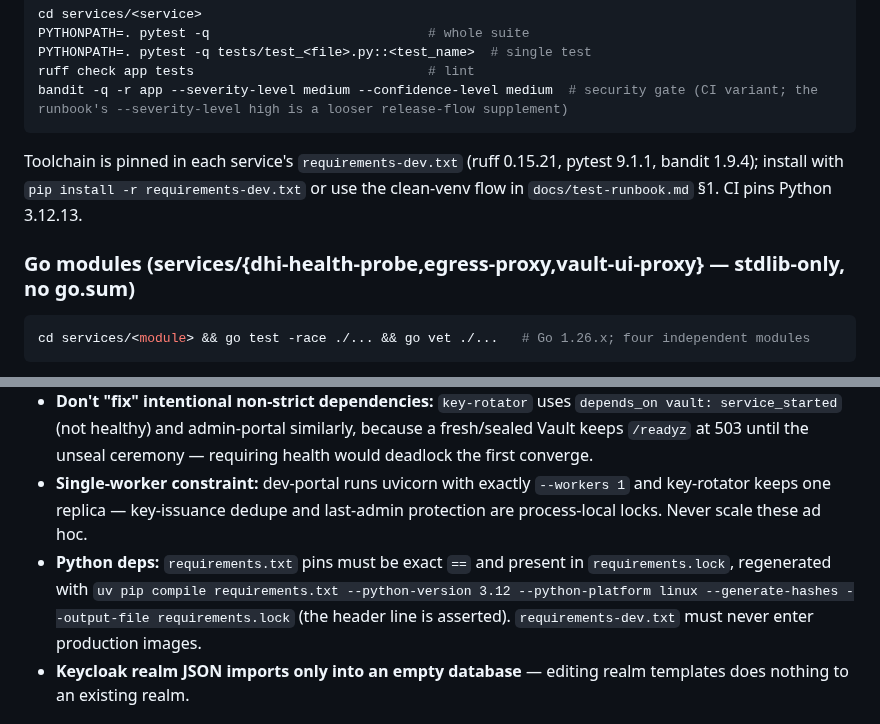
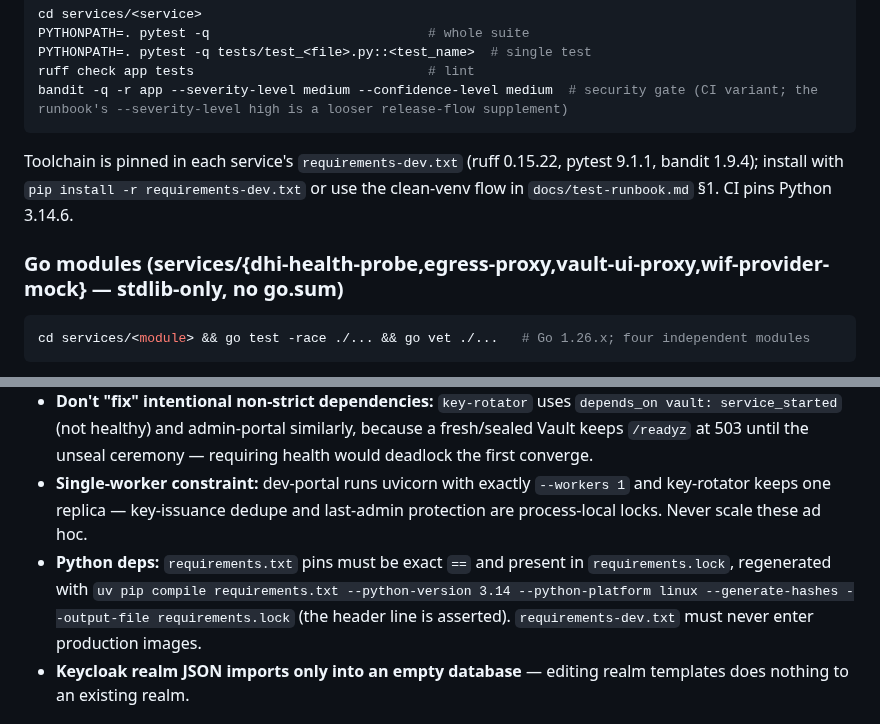
Before and after one commit to derhornspieler/ai-gateway, a Markdown page: AGENTS.md, 2 parts joined by grey strips. Drawn GitHub-style.

Commit message:
docs(dev): refresh pinned toolchain guidance

````diff
--- a/AGENTS.md
+++ b/AGENTS.md
@@ -41,9 +41,9 @@ ruff check app tests                              # lint
 bandit -q -r app --severity-level medium --confidence-level medium  # security gate (CI variant; the runbook's --severity-level high is a looser release-flow supplement)
 ```
 
-Toolchain is pinned in each service's `requirements-dev.txt` (ruff 0.15.21, pytest 9.1.1, bandit 1.9.4); install with `pip install -r requirements-dev.txt` or use the clean-venv flow in `docs/test-runbook.md` §1. CI pins Python 3.12.13.
+Toolchain is pinned in each service's `requirements-dev.txt` (ruff 0.15.22, pytest 9.1.1, bandit 1.9.4); install with `pip install -r requirements-dev.txt` or use the clean-venv flow in `docs/test-runbook.md` §1. CI pins Python 3.14.6.
 
-### Go modules (services/{dhi-health-probe,egress-proxy,vault-ui-proxy} — stdlib-only, no go.sum)
+### Go modules (services/{dhi-health-probe,egress-proxy,vault-ui-proxy,wif-provider-mock} — stdlib-only, no go.sum)
 
 ```bash
 cd services/<module> && go test -race ./... && go vet ./...   # Go 1.26.x; four independent modules
@@ -128,7 +128,7 @@ Trivy fs scan (HIGH/CRITICAL, waivers only via `.trivyignore.yaml` with `expired
 - **SELinux relabel suffixes are load-bearing:** shared bind mounts (`./certs`, `ca.pem`) use `:ro,z`; private mounts use `:ro,Z`. Switching z→Z lets the last-created container steal the label from its peers. Short bind syntax (not the long mount form) is required.
 - **Don't "fix" intentional non-strict dependencies:** `key-rotator` uses `depends_on vault: service_started` (not healthy) and admin-portal similarly, because a fresh/sealed Vault keeps `/readyz` at 503 until the unseal ceremony — requiring health would deadlock the first converge.
 - **Single-worker constraint:** dev-portal runs uvicorn with exactly `--workers 1` and key-rotator keeps one replica — key-issuance dedupe and last-admin protection are process-local locks. Never scale these ad hoc.
-- **Python deps:** `requirements.txt` pins must be exact `==` and present in `requirements.lock`, regenerated with `uv pip compile requirements.txt --python-version 3.12 --python-platform linux --generate-hashes --output-file requirements.lock` (the header line is asserted). `requirements-dev.txt` must never enter production images.
+- **Python deps:** `requirements.txt` pins must be exact `==` and present in `requirements.lock`, regenerated with `uv pip compile requirements.txt --python-version 3.14 --python-platform linux --generate-hashes --output-file requirements.lock` (the header line is asserted). `requirements-dev.txt` must never enter production images.
 - **Keycloak realm JSON imports only into an empty database** — editing realm templates does nothing to an existing realm.
 
 ## Imported Claude Cowork project instructions
````
Also changed, not shown: CLAUDE.md (+2 -2 lines).
